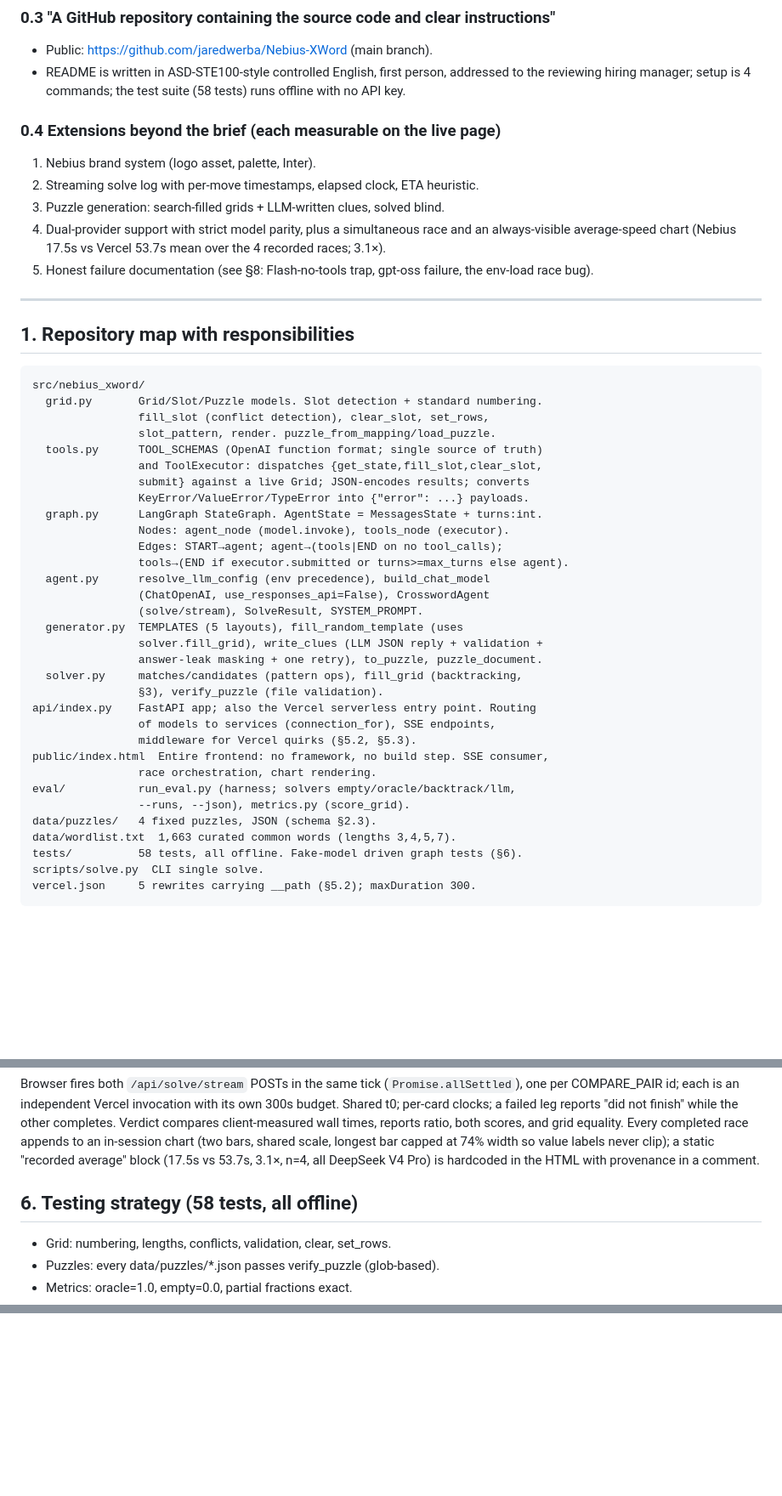
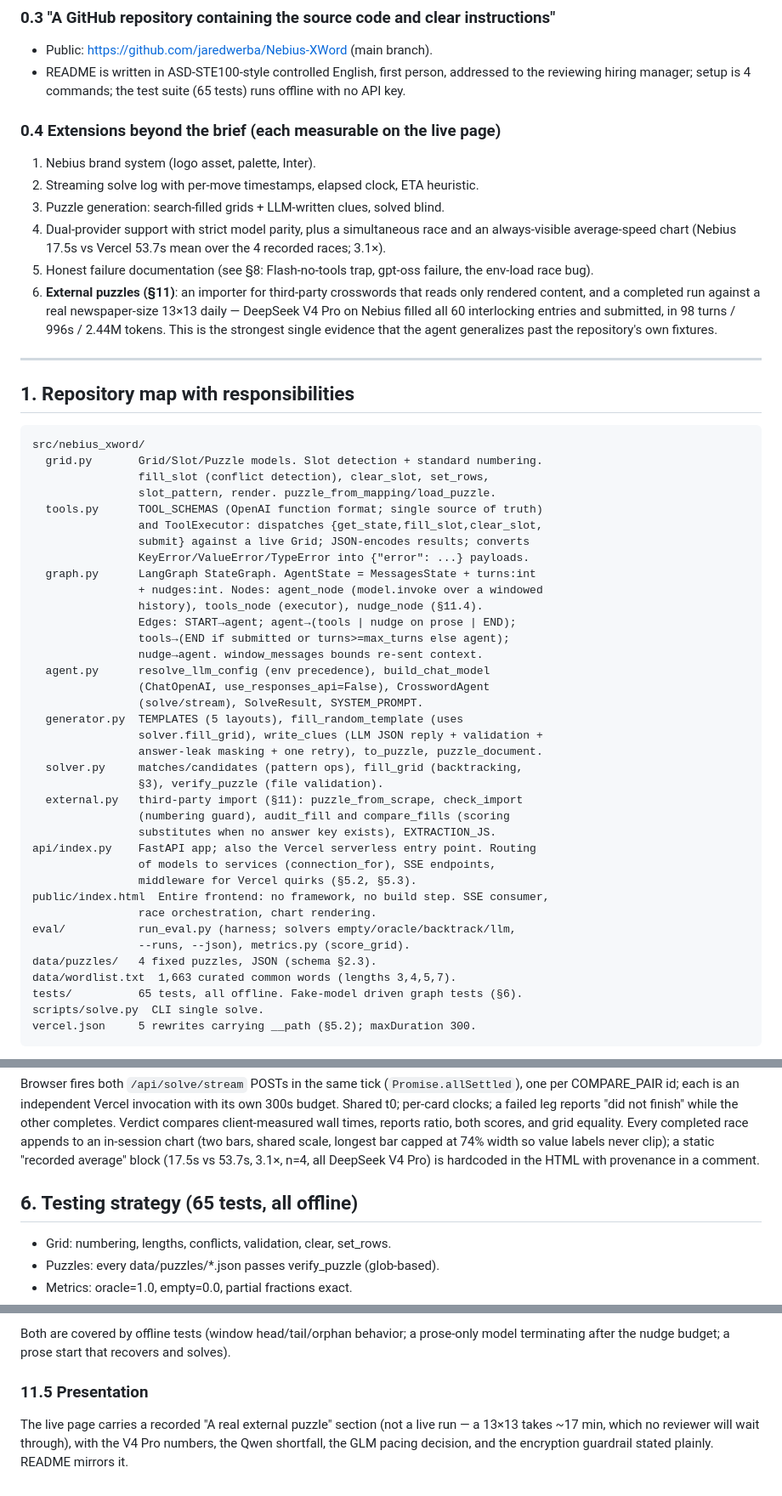
Before and after one commit to jaredwerba/Nebius-XWord, a Markdown page: grok.md, 3 parts joined by grey strips. Shown at 85% size. Rendered like a GitHub page; blank space fills up the shorter version.

````diff
--- a/grok.md
+++ b/grok.md
@@ -58,7 +58,7 @@ with three deliverables.
 - Public: https://github.com/jaredwerba/Nebius-XWord (main branch).
 - README is written in ASD-STE100-style controlled English, first person,
   addressed to the reviewing hiring manager; setup is 4 commands; the test
-  suite (58 tests) runs offline with no API key.
+  suite (65 tests) runs offline with no API key.
 
 ### 0.4 Extensions beyond the brief (each measurable on the live page)
 
@@ -70,6 +70,12 @@ with three deliverables.
    mean over the 4 recorded races; 3.1×).
 5. Honest failure documentation (see §8: Flash-no-tools trap, gpt-oss failure,
    the env-load race bug).
+6. **External puzzles (§11)**: an importer for third-party crosswords that
+   reads only rendered content, and a completed run against a real
+   newspaper-size 13×13 daily — DeepSeek V4 Pro on Nebius filled all 60
+   interlocking entries and submitted, in 98 turns / 996s / 2.44M tokens.
+   This is the strongest single evidence that the agent generalizes past the
+   repository's own fixtures.
 
 ---
 
@@ -84,10 +90,12 @@ src/nebius_xword/
                 and ToolExecutor: dispatches {get_state,fill_slot,clear_slot,
                 submit} against a live Grid; JSON-encodes results; converts
                 KeyError/ValueError/TypeError into {"error": ...} payloads.
-  graph.py      LangGraph StateGraph. AgentState = MessagesState + turns:int.
-                Nodes: agent_node (model.invoke), tools_node (executor).
-                Edges: START→agent; agent→(tools|END on no tool_calls);
-                tools→(END if executor.submitted or turns>=max_turns else agent).
+  graph.py      LangGraph StateGraph. AgentState = MessagesState + turns:int
+                + nudges:int. Nodes: agent_node (model.invoke over a windowed
+                history), tools_node (executor), nudge_node (§11.4).
+                Edges: START→agent; agent→(tools | nudge on prose | END);
+                tools→(END if submitted or turns>=max_turns else agent);
+                nudge→agent. window_messages bounds re-sent context.
   agent.py      resolve_llm_config (env precedence), build_chat_model
                 (ChatOpenAI, use_responses_api=False), CrosswordAgent
                 (solve/stream), SolveResult, SYSTEM_PROMPT.
@@ -96,6 +104,9 @@ src/nebius_xword/
                 answer-leak masking + one retry), to_puzzle, puzzle_document.
   solver.py     matches/candidates (pattern ops), fill_grid (backtracking,
                 §3), verify_puzzle (file validation).
+  external.py   third-party import (§11): puzzle_from_scrape, check_import
+                (numbering guard), audit_fill and compare_fills (scoring
+                substitutes when no answer key exists), EXTRACTION_JS.
 api/index.py    FastAPI app; also the Vercel serverless entry point. Routing
                 of models to services (connection_for), SSE endpoints,
                 middleware for Vercel quirks (§5.2, §5.3).
@@ -105,7 +116,7 @@ eval/           run_eval.py (harness; solvers empty/oracle/backtrack/llm,
                 --runs, --json), metrics.py (score_grid).
 data/puzzles/   4 fixed puzzles, JSON (schema §2.3).
 data/wordlist.txt  1,663 curated common words (lengths 3,4,5,7).
-tests/          58 tests, all offline. Fake-model driven graph tests (§6).
+tests/          65 tests, all offline. Fake-model driven graph tests (§6).
 scripts/solve.py  CLI single solve.
 vercel.json     5 rewrites carrying __path (§5.2); maxDuration 300.
 ```
@@ -272,7 +283,7 @@ shared scale, longest bar capped at 74% width so value labels never clip);
 a static "recorded average" block (17.5s vs 53.7s, 3.1×, n=4, all DeepSeek
 V4 Pro) is hardcoded in the HTML with provenance in a comment.
 
-## 6. Testing strategy (58 tests, all offline)
+## 6. Testing strategy (65 tests, all offline)
 
 - Grid: numbering, lengths, conflicts, validation, clear, set_rows.
 - Puzzles: every data/puzzles/*.json passes verify_puzzle (glob-based).
@@ -404,0 +465,10 @@ from ~420s to 153s; post-trim regression run solved 4/4 in 2/3/2/2 turns
+Both are covered by offline tests (window head/tail/orphan behavior; a
+prose-only model terminating after the nudge budget; a prose start that
+recovers and solves).
+
+### 11.5 Presentation
+
+The live page carries a recorded "A real external puzzle" section (not a live
+run — a 13×13 takes ~17 min, which no reviewer will wait through), with the
+V4 Pro numbers, the Qwen shortfall, the GLM pacing decision, and the
+encryption guardrail stated plainly. README mirrors it.
````
Also changed, not shown: other parts of grok.md (+93 -44 lines).
